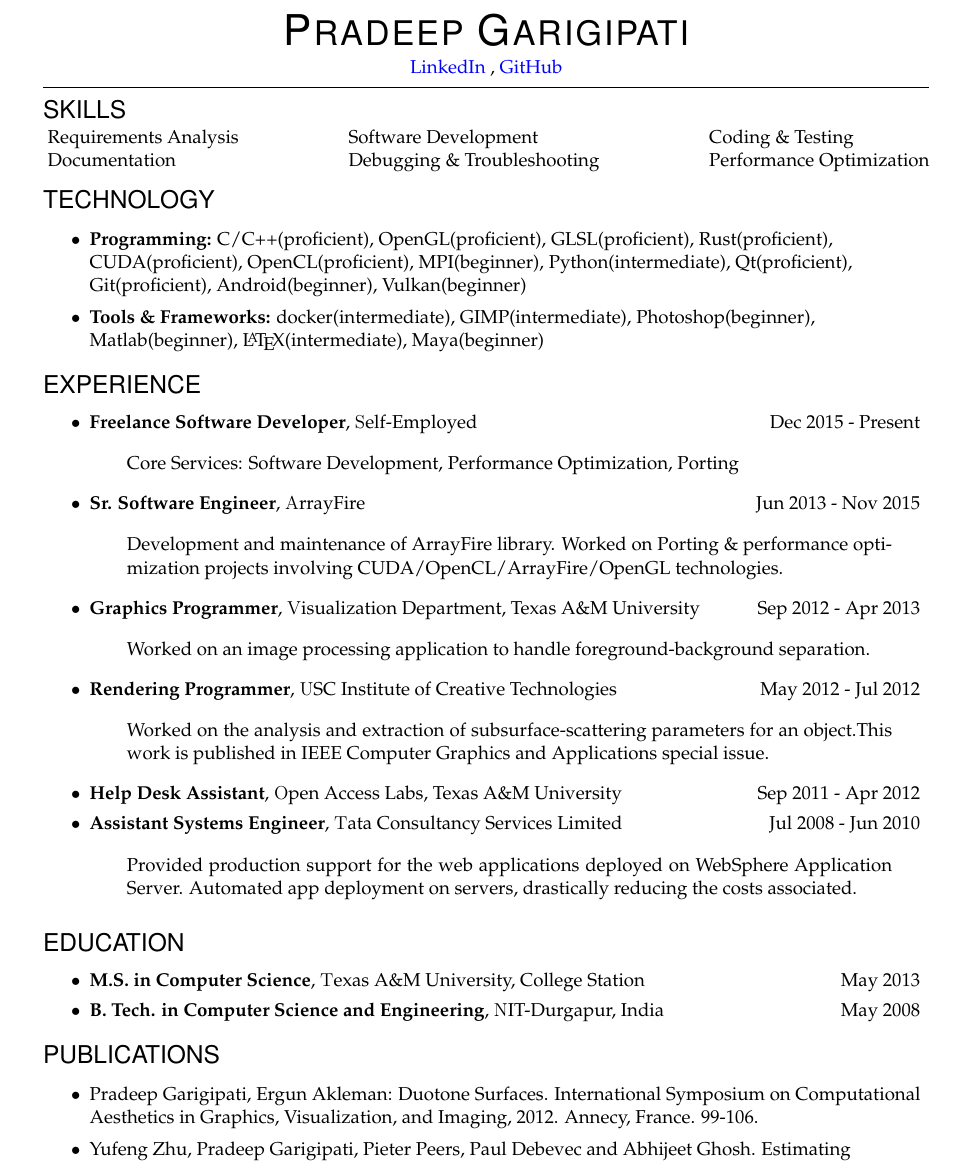
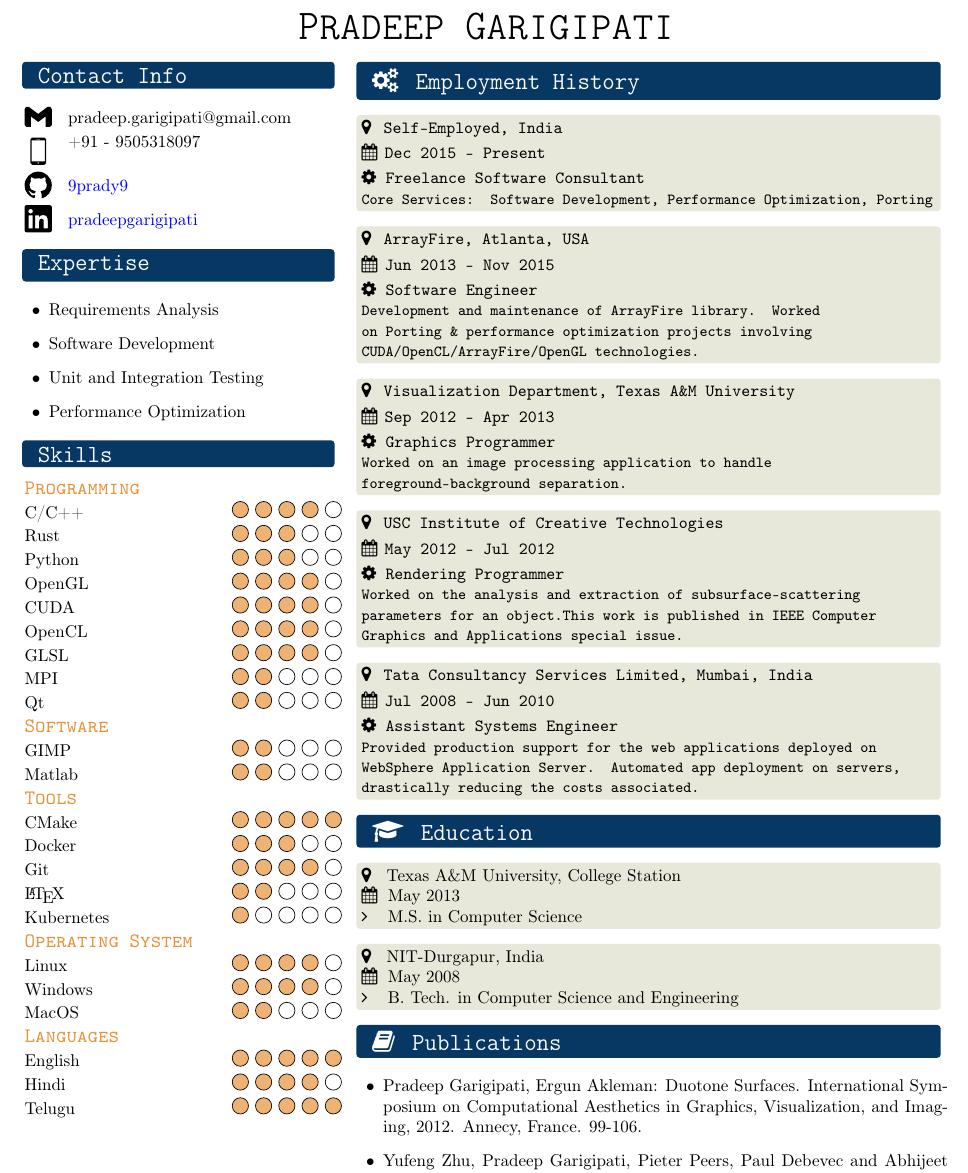
Before and after one commit to 9prady9/LaTeXCV, a LaTeX document (MyTex.tex): part of the page, cut at the place of the change. Compiled offline with pdfLaTeX.

Commit message:
Fancy Illustation of same data on Resume

```diff
--- a/MyTex.tex
+++ b/MyTex.tex
@@ -96,93 +154,103 @@
 % Now the actual document:
 
 \begin{document}
-\fontfamily{ppl} \selectfont
-% Name with horizontal rule
-\bigname{\name}
+
+\fontfamily{cmtt}
+
 \begin{center}
-  \web
+  \HeadingOne{Pradeep Garigipati}
 \end{center}
-\vspace{-8pt} \rule{\textwidth}{1pt}
 
+%\vspace{-8pt} \rule{\textwidth}{1pt}
 
-\begin{ressectionlist}{SKILLS}
+\columnratio{0.35}
+\begin{paracol}{2}
+  \colHeading{Contact Info}
+  \sbVAText{gmail}{1.5mm}{pradeep.garigipati@gmail.com}
+  \sbVAText{smartphone}{3.5mm}{+91 - 9505318097}
+  \sbVAText{github}{1.5mm}{\href{https://github.com/9prady9/}{9prady9}}
+  \sbVAText{linkedin}{1.5mm}{\href{https://www.linkedin.com/in/pradeepgarigipati/}{pradeepgarigipati}}
 
-  \begin{tabular*}{\textwidth}{@{\extracolsep{\fill} } l l l }
-    Requirements Analysis & Software Development & Coding \& Testing\\
-        Documentation & Debugging \& Troubleshooting & Performance Optimization \\
-  \end{tabular*}
-  \newline
-\end{ressectionlist}
+  \vspace{-16pt} % For some reason there is extra space after icons
+  \colHeading{Expertise}
+	\begin{itemize}
+		\item Requirements Analysis
+		\item Software Development
+		\item Unit and Integration Testing
+		\item Performance Optimization
+	\end{itemize}
 
+  \colHeading{Skills}
+  % Programming Skill
+  \skillSubHeading{Programming}
+  \skill{C/C++}{4}
+  \skill{Rust}{3}
+  \skill{Python}{3}
+  \skill{OpenGL}{4}
+  \skill{CUDA}{4}
+  \skill{OpenCL}{4}
+  \skill{GLSL}{4}
+  \skill{MPI}{2}
+  \skill{Qt}{2}
 
-\begin{ressection}{TECHNOLOGY}
+  % Software Skill
+  \skillSubHeading{Software}
+  \skill{GIMP}{2}
+  \skill{Matlab}{2}
 
-  \resitem{\textbf{Programming:} C/C++(proficient), OpenGL(proficient), GLSL(proficient), Rust(proficient), CUDA(proficient), OpenCL(proficient), MPI(beginner), Python(intermediate), Qt(proficient), Git(proficient), Android(beginner), Vulkan(beginner)}
+  \skillSubHeading{Tools}
+  \skill{CMake}{5}
+  \skill{Docker}{3}
+  \skill{Git}{4}
+  \skill{\LaTeX}{2}
+  \skill{Kubernetes}{1}
 
-  \resitem{\textbf{Tools \& Frameworks:} docker(intermediate), GIMP(intermediate), Photoshop(beginner), Matlab(beginner), \LaTeX{}(intermediate), Maya(beginner)}
+  \skillSubHeading{Operating System}
+  \skill{Linux}{4}
+  \skill{Windows}{4}
+  \skill{MacOS}{2}
 
-\end{ressection}
+  \skillSubHeading{Languages}
+  \skill{English}{5}
+  \skill{Hindi}{4}
+  \skill{Telugu}{5}
 
+%%%%%%%%%%%%%%%%%%%%%%%%%%%%%%%%%%%%%%%%%%%%%%%%%%%%%%%%%
 
-\begin{ressection}{EXPERIENCE}
-  \begin{ressubsec3}{Freelance Software Developer}{Self-Employed}{Dec 2015 - Present}
-    \begin{blockquote}
-      Core Services: Software Development, Performance Optimization, Porting
-  \end{blockquote}
-  \end{ressubsec3}
+	%% DESCRIPTIVE COLOUMN
+  \switchcolumn
+  %\colHeading{About Me}
+  \colHeading{\faGears \hspace{1mm} Employment History}
+  \job{Self-Employed, India}{Dec 2015 - Present}{Freelance Software Consultant}{
+  	Core Services: Software Development, Performance Optimization, Porting
+  }
+  \job{ArrayFire, Atlanta, USA}{Jun 2013 - Nov 2015}{Software Engineer}{
+  	Development and maintenance of ArrayFire library. Worked on Porting \& performance optimization projects involving CUDA/OpenCL/ArrayFire/OpenGL technologies.
+  }
+  \job{Visualization Department, Texas A\&M University}{Sep 2012 - Apr 2013}{Graphics Programmer}{
+  	      Worked on an image processing application to handle foreground-background separation.
+  }
+\job{USC Institute of Creative Technologies}{May 2012 - Jul 2012}{Rendering Programmer}{
+	Worked on the analysis and extraction of subsurface-scattering parameters for an object.This work is published in IEEE Computer Graphics and Applications special issue.
+}
+  \job{Tata Consultancy Services Limited, Mumbai, India}{Jul 2008 - Jun 2010}{Assistant Systems Engineer}{
+  	Provided production support for the web applications deployed on WebSphere Application Server. Automated app deployment on servers, drastically reducing the costs associated.
+  }
 
-  \begin{ressubsec3}{Sr. Software Engineer}{ArrayFire}{Jun 2013 - Nov 2015}
-    \begin{blockquote}
-      Development and maintenance of ArrayFire library. Worked on Porting \& performance optimization projects involving CUDA/OpenCL/ArrayFire/OpenGL technologies.
-    \end{blockquote}
-  \end{ressubsec3}
+  \colHeading{\faGraduationCap \hspace{1mm} Education}
+  \eduitem{Texas A\&M University, College Station}{M.S. in Computer Science}{May 2013}
+  \eduitem{NIT-Durgapur, India}{B. Tech. in Computer Science and Engineering}{May 2008}
 
-  \begin{ressubsec3}{Graphics Programmer}{Visualization Department, Texas A\&M University}{Sep 2012 - Apr 2013}
+  \colHeading{\faBook \hspace{1mm} Publications}
+  \begin{itemize}
+  \item {
+  	Pradeep Garigipati, Ergun Akleman: Duotone Surfaces. International Symposium on Computational Aesthetics in Graphics, Visualization, and Imaging, 2012. Annecy, France. 99-106.
+  }
+  \item{
+  	Yufeng Zhu, Pradeep Garigipati, Pieter Peers, Paul Debevec and Abhijeet Ghosh. Estimating Diffusion Parameters from Polarized Spherical Gradient Illumination. IEEE Computer Graphics and Applications, 2013.
+  }
+\end{itemize}
 
-    \begin{blockquote}
-      Worked on an image processing application to handle foreground-background separation.
-    \end{blockquote}
-
-  \end{ressubsec3}
-
-  \begin{ressubsec3}{Rendering Programmer}{USC Institute of Creative Technologies}{May 2012 - Jul 2012}
-
-    \begin{blockquote}
-      Worked on the analysis and extraction of subsurface-scattering parameters for an object.This work is published in IEEE Computer Graphics and Applications special issue.
-    \end{blockquote}
-
-  \end{ressubsec3}
-
-  \begin{ressubsec3}{Help Desk Assistant}{Open Access Labs, Texas A\&M University}{Sep 2011 - Apr 2012}
-  \end{ressubsec3}
-
-  \begin{ressubsec3}{Assistant Systems Engineer}{Tata Consultancy Services Limited}{Jul 2008 - Jun 2010}
-
-    \begin{blockquote}
-      Provided production support for the web applications deployed on WebSphere Application Server. Automated app deployment on servers, drastically reducing the costs associated.
-    \end{blockquote}
-
-  \end{ressubsec3}
-
-\end{ressection}
-
-
-\begin{ressection}{EDUCATION}
-
-  \begin{ressubsec3}{M.S. in Computer Science}{Texas A\&M University, College Station}{May 2013}
-  \end{ressubsec3}
-
-  \begin{ressubsec3}{B. Tech. in Computer Science and Engineering}{NIT-Durgapur, India}{May 2008}
-  \end{ressubsec3}
-
-\end{ressection}
-
-\begin{ressection}{PUBLICATIONS}
-
-  \resitem{Pradeep Garigipati, Ergun Akleman: Duotone Surfaces. International Symposium on Computational Aesthetics in Graphics, Visualization, and Imaging, 2012. Annecy, France. 99-106.}
-
-  \resitem{Yufeng Zhu, Pradeep Garigipati, Pieter Peers, Paul Debevec and Abhijeet Ghosh. Estimating Diffusion Parameters from Polarized Spherical Gradient Illumination. IEEE Computer Graphics and Applications, 2013.}
-
-\end{ressection}
+\end{paracol}
 
 \end{document}
```
Also changed, not shown: images/svgs/README.md (added), images/svgs/github.svg (added), images/svgs/gmail.svg (added), images/svgs/instagram.svg (added), images/svgs/linkedin.svg (added), images/svgs/smartphone.svg (added), images/svgs/twitter.svg (added), MyTex.tex (170 more changed lines), 1 other file.
